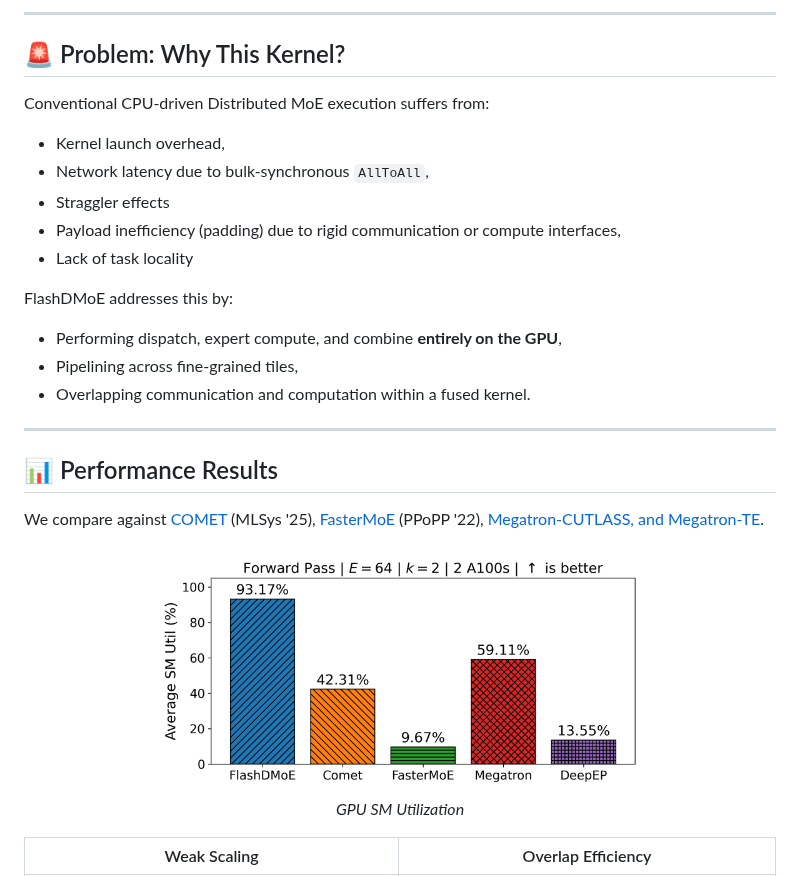
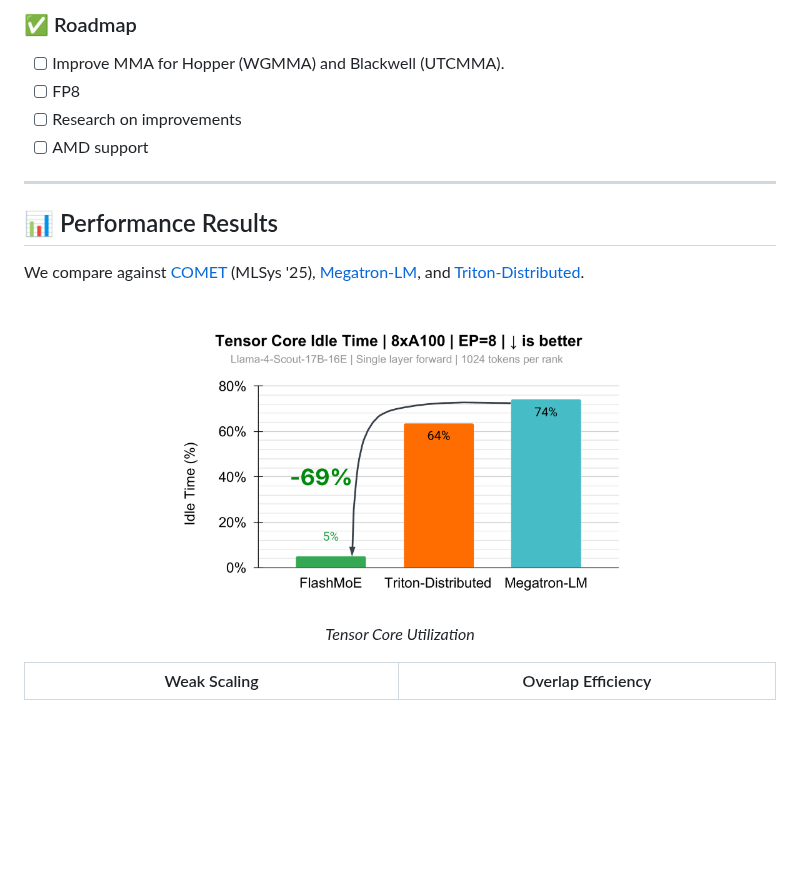
Before and after one commit to osayamenja/FlashMoE, a Markdown page: README.md, the part around one of its changes. Drawn GitHub-style; pictures changed too: plots/tensor_core_idle_time.png (added); blank space fills up the shorter version.

```diff
--- a/README.md
+++ b/README.md
@@ -34,27 +62,18 @@ Out-of-the box, Flash supports
 
----
-
-## 🚨 Problem: Why This Kernel?
-
-Conventional CPU-driven Distributed MoE execution suffers from:
-- Kernel launch overhead,
-- Network latency due to bulk-synchronous `AllToAll`,
-- Straggler effects
-- Payload inefficiency (padding) due to rigid communication or compute interfaces,
-- Lack of task locality
-
-FlashDMoE addresses this by:
-- Performing dispatch, expert compute, and combine **entirely on the GPU**,
-- Pipelining across fine-grained tiles,
-- Overlapping communication and computation within a fused kernel.
+### ✅ Roadmap
+- [ ] Improve MMA for Hopper (WGMMA) and Blackwell (UTCMMA).
+- [ ] FP8
+- [ ] Research on improvements
+- [ ] AMD support
 
 ---
 
 ## 📊 Performance Results
-We compare against [COMET](https://github.com/bytedance/flux) (MLSys '25), [FasterMoE](https://github.com/laekov/fastmoe) (PPoPP '22), [Megatron-CUTLASS, and Megatron-TE](https://github.com/NVIDIA/Megatron-LM/tree/f32b2731acddfb9fe9a91198b27d947286d9d629/megatron/core/transformer/moe).
+We compare against [COMET](https://github.com/bytedance/flux) (MLSys '25), [Megatron-LM](https://github.com/NVIDIA/Megatron-LM), and
+[Triton-Distributed](https://github.com/ByteDance-Seed/Triton-distributed).
 <div align="center">
-  <img src="plots/sm_util.png" alt="Figure 1" width="500"/>
-  <p><em>GPU SM Utilization</em></p>
+  <img src="plots/tensor_core_idle_time.png" alt="Figure 1" width="500"/>
+  <p><em>Tensor Core Utilization</em></p>
 </div>
 
 | Weak Scaling | Overlap Efficiency |
```
Also changed, not shown: other parts of README.md (+53 -105 lines), 5 other files.
